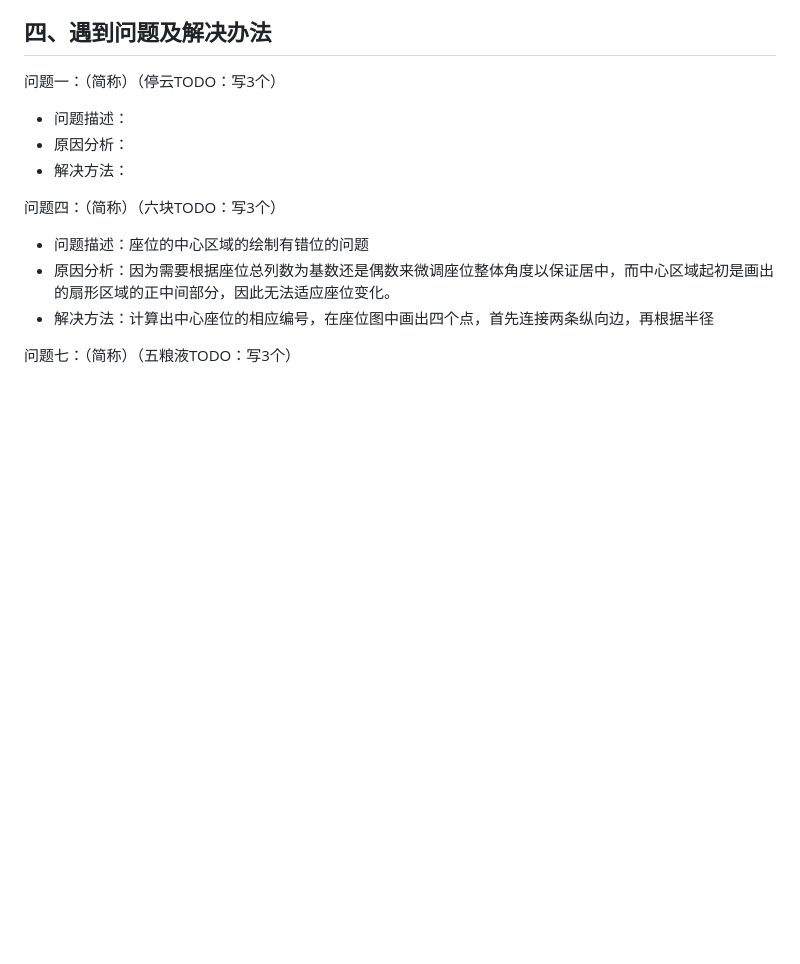
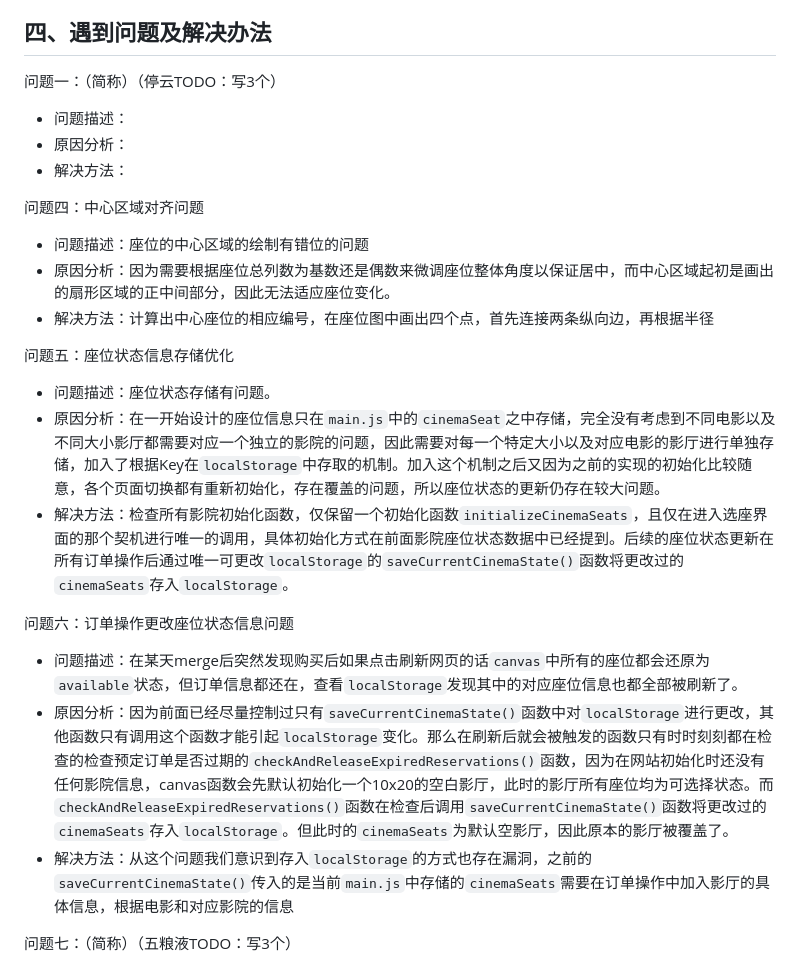
Before and after one commit to tingyunaiai9/345-movie-seat-booking, a Markdown page: readme.md, the part around the change. GitHub-like rendering; blank space fills up the shorter version.

Commit message:
<feat>(readme)：添加文档

```diff
--- a/readme.md
+++ b/readme.md
@@ -162,11 +162,23 @@
 * 原因分析：
 * 解决方法：
 
-问题四：（简称）（六块TODO：写3个）
+问题四：中心区域对齐问题
 
 * 问题描述：座位的中心区域的绘制有错位的问题
 * 原因分析：因为需要根据座位总列数为基数还是偶数来微调座位整体角度以保证居中，而中心区域起初是画出的扇形区域的正中间部分，因此无法适应座位变化。
 * 解决方法：计算出中心座位的相应编号，在座位图中画出四个点，首先连接两条纵向边，再根据半径
+
+问题五：座位状态信息存储优化
+
+- 问题描述：座位状态存储有问题。
+- 原因分析：在一开始设计的座位信息只在`main.js`中的`cinemaSeat`之中存储，完全没有考虑到不同电影以及不同大小影厅都需要对应一个独立的影院的问题，因此需要对每一个特定大小以及对应电影的影厅进行单独存储，加入了根据Key在`localStorage`中存取的机制。加入这个机制之后又因为之前的实现的初始化比较随意，各个页面切换都有重新初始化，存在覆盖的问题，所以座位状态的更新仍存在较大问题。
+- 解决方法：检查所有影院初始化函数，仅保留一个初始化函数`initializeCinemaSeats`，且仅在进入选座界面的那个契机进行唯一的调用，具体初始化方式在前面影院座位状态数据中已经提到。后续的座位状态更新在所有订单操作后通过唯一可更改`localStorage`的`saveCurrentCinemaState()`函数将更改过的`cinemaSeats`存入`localStorage`。
+
+问题六：订单操作更改座位状态信息问题
+
+- 问题描述：在某天merge后突然发现购买后如果点击刷新网页的话`canvas`中所有的座位都会还原为`available`状态，但订单信息都还在，查看`localStorage`发现其中的对应座位信息也都全部被刷新了。
+- 原因分析：因为前面已经尽量控制过只有`saveCurrentCinemaState()`函数中对`localStorage`进行更改，其他函数只有调用这个函数才能引起`localStorage`变化。那么在刷新后就会被触发的函数只有时时刻刻都在检查的检查预定订单是否过期的`checkAndReleaseExpiredReservations()`函数，因为在网站初始化时还没有任何影院信息，canvas函数会先默认初始化一个10x20的空白影厅，此时的影厅所有座位均为可选择状态。而`checkAndReleaseExpiredReservations()`函数在检查后调用`saveCurrentCinemaState()`函数将更改过的`cinemaSeats`存入`localStorage`。但此时的`cinemaSeats`为默认空影厅，因此原本的影厅被覆盖了。
+- 解决方法：从这个问题我们意识到存入`localStorage`的方式也存在漏洞，之前的`saveCurrentCinemaState()`传入的是当前`main.js`中存储的`cinemaSeats`需要在订单操作中加入影厅的具体信息，根据电影和对应影院的信息
 
 问题七：（简称）（五粮液TODO：写3个）
 
```
